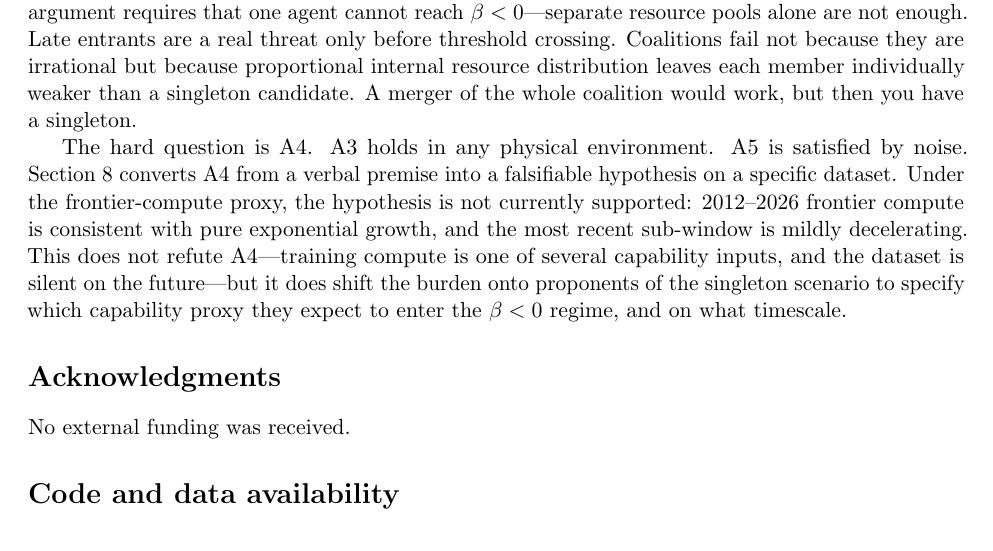
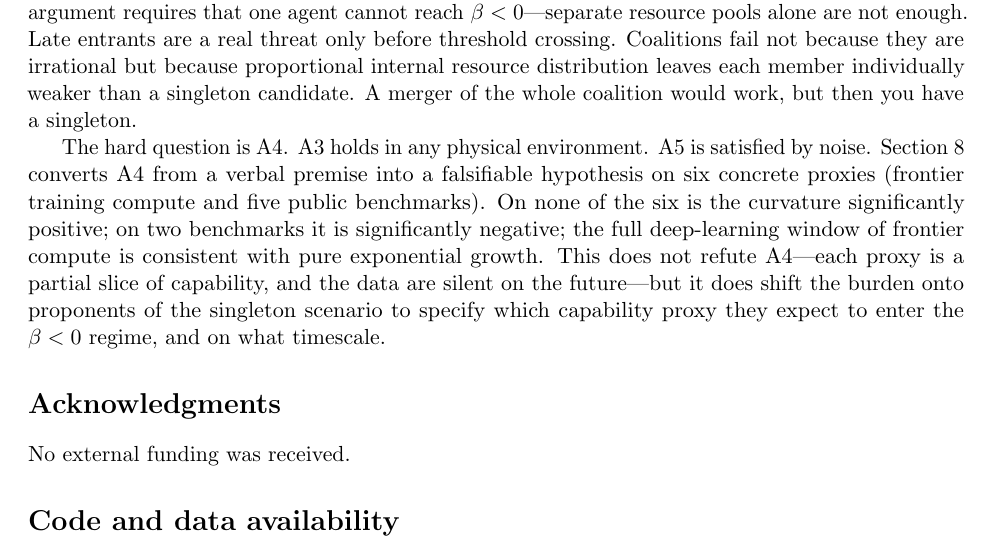
Before and after one commit to ninjahawk/singleton-attractor, a LaTeX paper (paper/main.tex): part of page 20 of 22, cut so that both start at the same text. Compiled offline with pdfLaTeX.

Commit message:
Conclusion: cite six calibration proxies, not just compute
The conclusion paragraph still mentioned only the frontier-compute
proxy. Updated to mention all six (compute + five benchmarks) and
the qualitative pattern across them.

```diff
--- a/paper/main.tex
+++ b/paper/main.tex
@@ -1504,16 +1504,16 @@ The hard question is A4.
 A3 holds in any physical environment.
 A5 is satisfied by noise.
 Section~\ref{sec:calibration} converts A4 from a verbal premise into a
-falsifiable hypothesis on a specific dataset.
-Under the frontier-compute proxy, the hypothesis is not currently
-supported: $2012$--$2026$ frontier compute is consistent with pure
-exponential growth, and the most recent sub-window is mildly
-decelerating.
-This does not refute A4---training compute is one of several capability
-inputs, and the dataset is silent on the future---but it does shift the
-burden onto proponents of the singleton scenario to specify which
-capability proxy they expect to enter the $\beta < 0$ regime, and on
-what timescale.
+falsifiable hypothesis on six concrete proxies (frontier training
+compute and five public benchmarks).
+On none of the six is the curvature significantly positive; on two
+benchmarks it is significantly negative; the full deep-learning window
+of frontier compute is consistent with pure exponential growth.
+This does not refute A4---each proxy is a partial slice of capability,
+and the data are silent on the future---but it does shift the burden
+onto proponents of the singleton scenario to specify which capability
+proxy they expect to enter the $\beta < 0$ regime, and on what
+timescale.
 
 % ============================================================
 \section*{Acknowledgments}
```
Also changed, not shown: paper/main.pdf.
